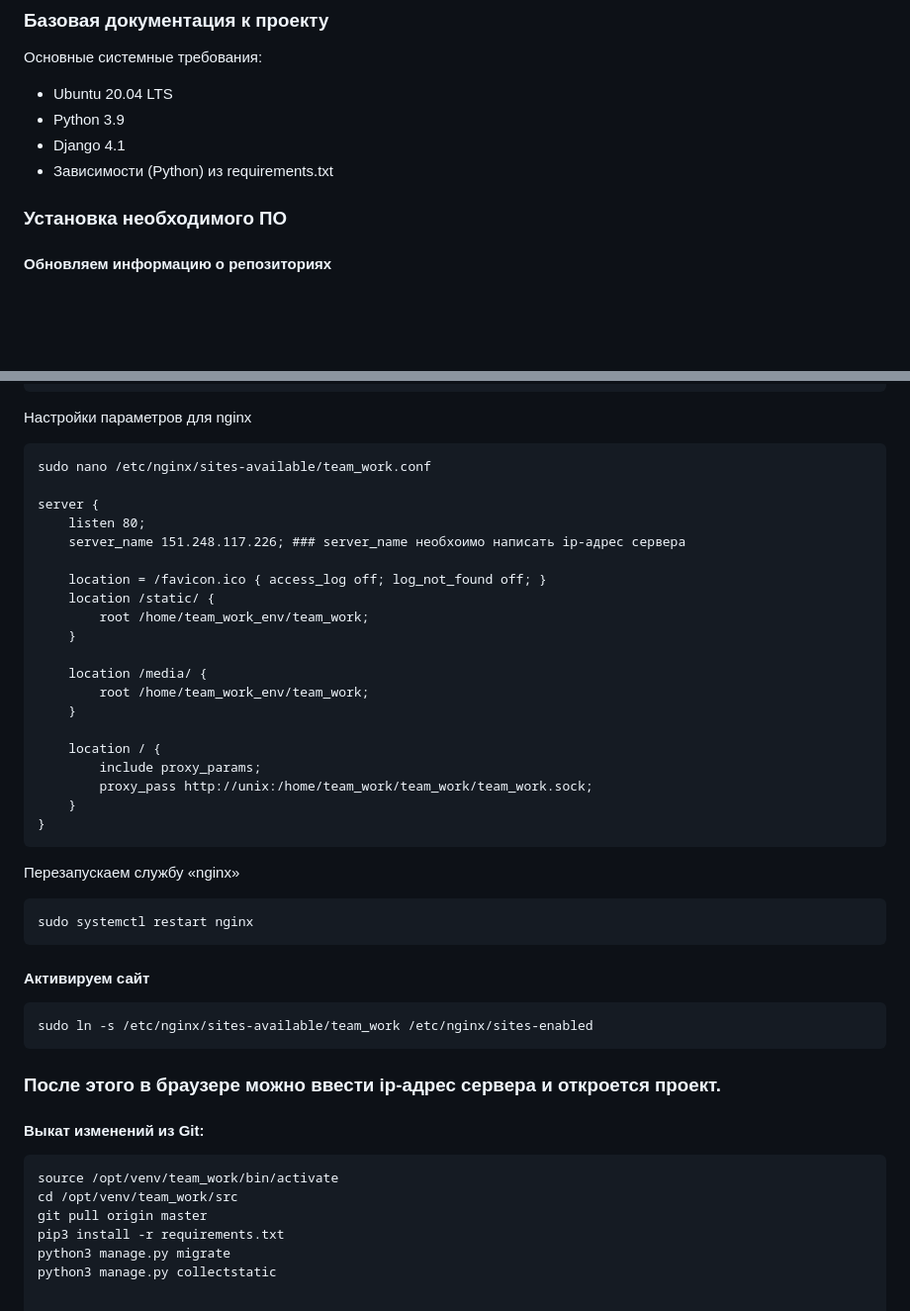
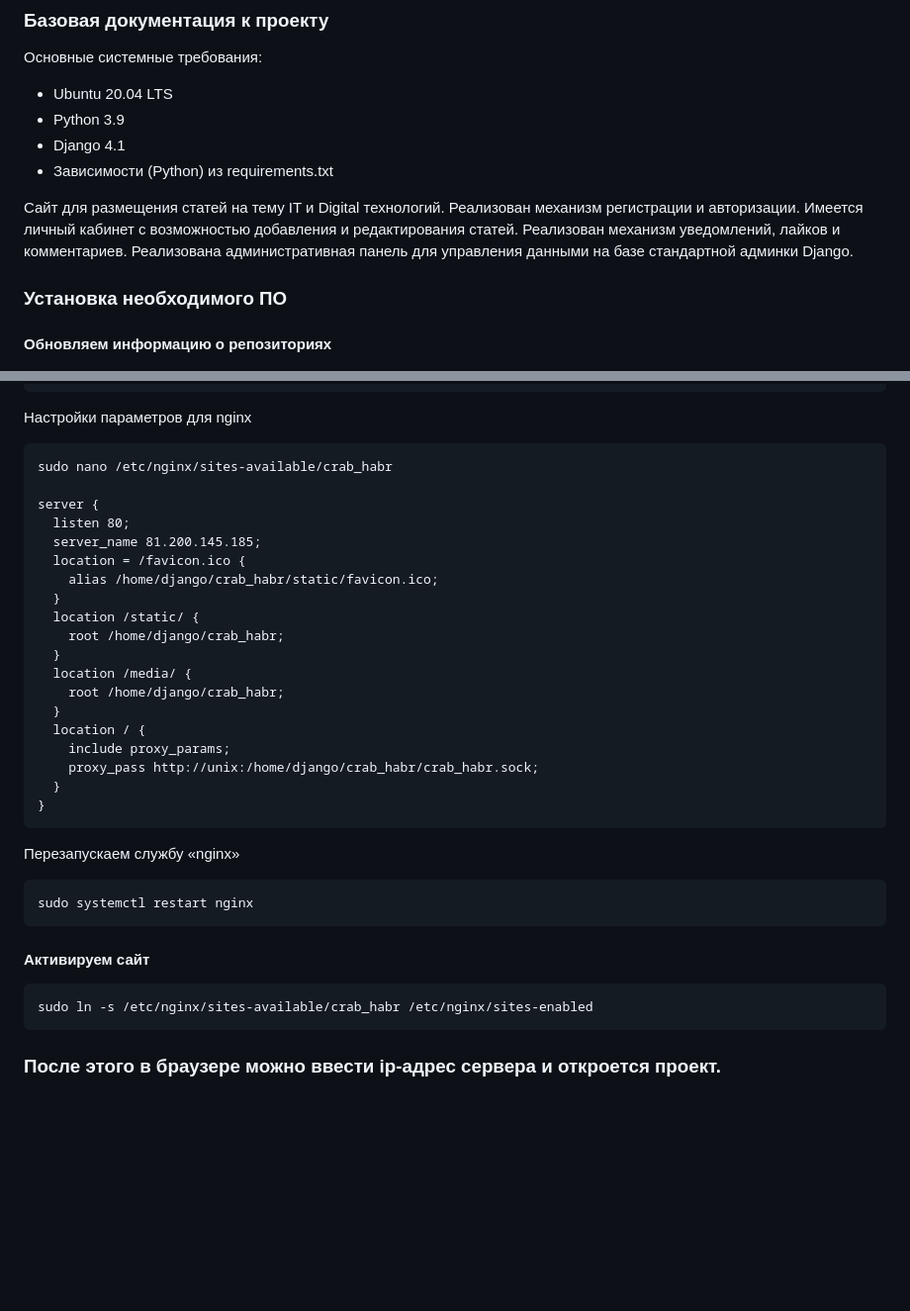
Before and after one commit to EvgenPalimov/crab_habr, a Markdown page: README.md, 2 parts joined by grey strips. Shown: that part at 99% size. Rendered like a GitHub page; blank space fills up the shorter version.

````diff
--- a/README.md
+++ b/README.md
@@ -12,6 +12,12 @@
 * Python 3.9
 * Django 4.1
 * Зависимости (Python) из requirements.txt
+
+Сайт для размещения статей на тему IT и Digital технологий. Реализован
+механизм регистрации и авторизации. Имеется личный кабинет с возможностью
+добавления и редактирования статей. Реализован механизм уведомлений, лайков и
+комментариев. Реализована административная панель для управления данными на
+базе стандартной админки Django.
 
 ### Установка необходимого ПО
 
@@ -161,25 +131,24 @@ sudo systemctl status gunicorn
 Настройки параметров для nginx
 
 ```
-sudo nano /etc/nginx/sites-available/team_work.conf
+sudo nano /etc/nginx/sites-available/crab_habr
 
 server {
-    listen 80;
-    server_name 151.248.117.226; ### server_name необхоимо написать ip-адрес сервера
-
-    location = /favicon.ico { access_log off; log_not_found off; }
-    location /static/ {
-        root /home/team_work_env/team_work;
-    }
-
-    location /media/ {
-        root /home/team_work_env/team_work;
-    }
-
-    location / {
-        include proxy_params;
-        proxy_pass http://unix:/home/team_work/team_work/team_work.sock;
-    }
+  listen 80;
+  server_name 81.200.145.185;
+  location = /favicon.ico {
+    alias /home/django/crab_habr/static/favicon.ico;
+  }
+  location /static/ {
+    root /home/django/crab_habr;
+  }
+  location /media/ {
+    root /home/django/crab_habr;
+  }
+  location / {
+    include proxy_params;
+    proxy_pass http://unix:/home/django/crab_habr/crab_habr.sock;
+  }
 }
 ```
 
@@ -192,17 +161,7 @@ sudo systemctl restart nginx
 #### Активируем сайт
 
 ```
-sudo ln -s /etc/nginx/sites-available/team_work /etc/nginx/sites-enabled
+sudo ln -s /etc/nginx/sites-available/crab_habr /etc/nginx/sites-enabled
 ```
 
 ### После этого в браузере можно ввести ip-адрес сервера и откроется проект.
-
-#### Выкат изменений из Git:
-
-```
-source /opt/venv/team_work/bin/activate
-cd /opt/venv/team_work/src
-git pull origin master
-pip3 install -r requirements.txt
-python3 manage.py migrate
-python3 manage.py collectstatic
````
Also changed, not shown: other parts of README.md (+6 -42 lines).
